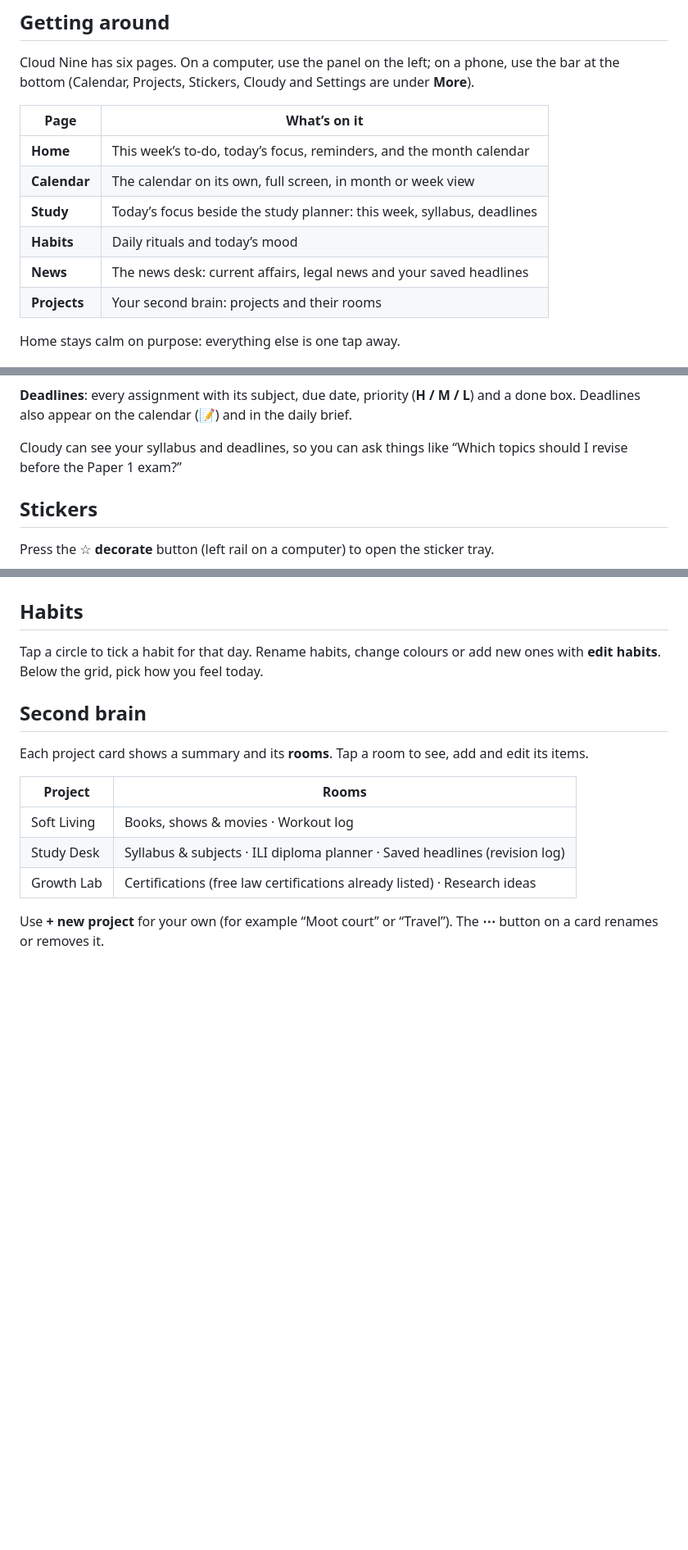
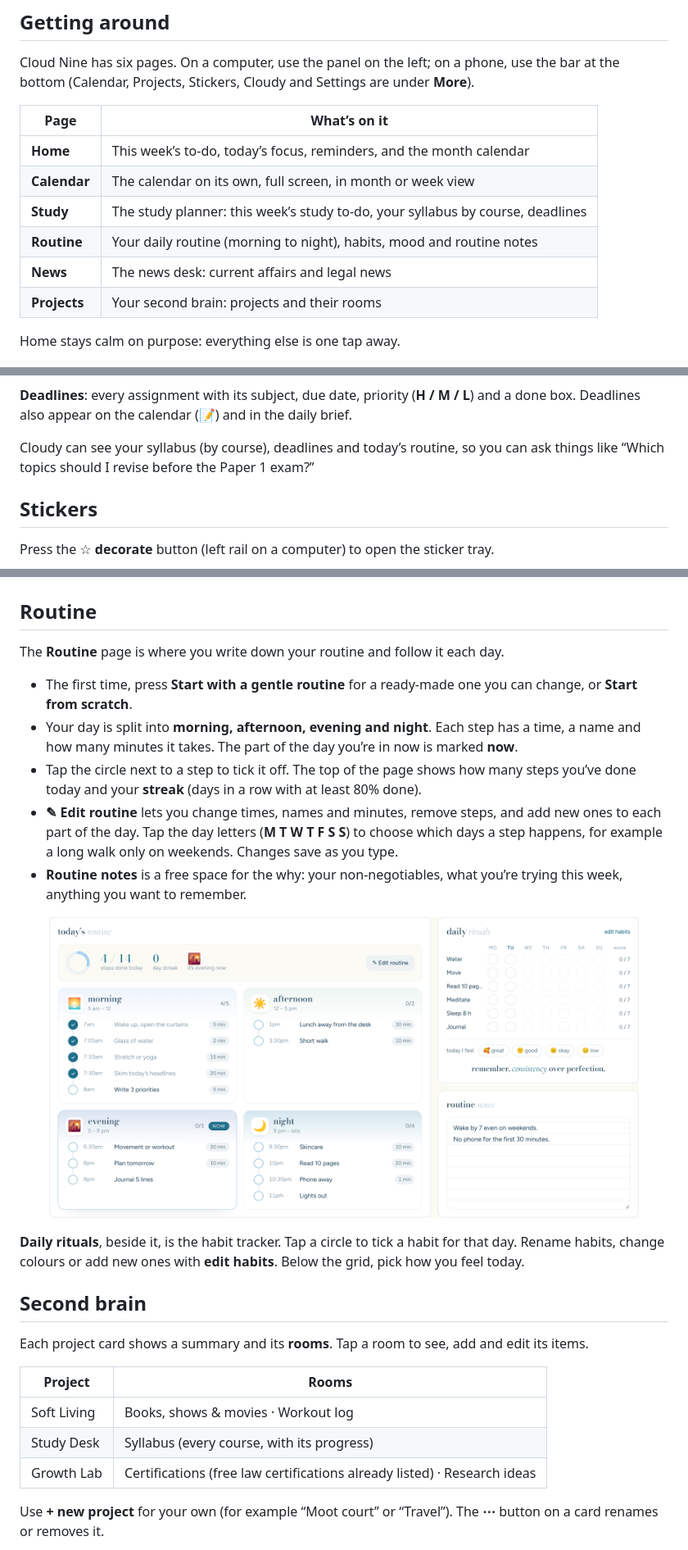
Before and after one commit to SriKumar2/LifeStyle-Planner, a Markdown page: docs/USING.md, 3 parts joined by grey strips. Shown at 82% size. Drawn GitHub-style; pictures changed too: docs/images/routine.png (added); blank space fills up the shorter version.

```diff
--- a/docs/USING.md
+++ b/docs/USING.md
@@ -8,9 +8,9 @@ Cloud Nine has six pages. On a computer, use the panel on the left; on a phone,
 |---|---|
 | **Home** | This week’s to-do, today’s focus, reminders, and the month calendar |
 | **Calendar** | The calendar on its own, full screen, in month or week view |
-| **Study** | Today’s focus beside the study planner: this week, syllabus, deadlines |
-| **Habits** | Daily rituals and today’s mood |
-| **News** | The news desk: current affairs, legal news and your saved headlines |
+| **Study** | The study planner: this week’s study to-do, your syllabus by course, deadlines |
+| **Routine** | Your daily routine (morning to night), habits, mood and routine notes |
+| **News** | The news desk: current affairs and legal news |
 | **Projects** | Your second brain: projects and their rooms |
 
 Home stays calm on purpose: everything else is one tap away.
@@ -80,7 +87,7 @@ On the **Study** page, beside today’s focus. It has three tabs.
 
 **Deadlines**: every assignment with its subject, due date, priority (**H / M / L**) and a done box. Deadlines also appear on the calendar (📝) and in the daily brief.
 
-Cloudy can see your syllabus and deadlines, so you can ask things like “Which topics should I revise before the Paper 1 exam?”
+Cloudy can see your syllabus (by course), deadlines and today’s routine, so you can ask things like “Which topics should I revise before the Paper 1 exam?”
 
 ## Stickers
 
@@ -99,9 +106,19 @@ Press the ☆ **decorate** button (left rail on a computer) to open the sticker
 
 <p align="center"><img src="images/ink.png" alt="Ink and paper theme" width="720"></p>
 
-## Habits
+## Routine
 
-Tap a circle to tick a habit for that day. Rename habits, change colours or add new ones with **edit habits**. Below the grid, pick how you feel today.
+The **Routine** page is where you write down your routine and follow it each day.
+
+- The first time, press **Start with a gentle routine** for a ready-made one you can change, or **Start from scratch**.
+- Your day is split into **morning, afternoon, evening and night**. Each step has a time, a name and how many minutes it takes. The part of the day you’re in now is marked **now**.
+- Tap the circle next to a step to tick it off. The top of the page shows how many steps you’ve done today and your **streak** (days in a row with at least 80% done).
+- **✎ Edit routine** lets you change times, names and minutes, remove steps, and add new ones to each part of the day. Tap the day letters (**M T W T F S S**) to choose which days a step happens, for example a long walk only on weekends. Changes save as you type.
+- **Routine notes** is a free space for the why: your non-negotiables, what you’re trying this week, anything you want to remember.
+
+<p align="center"><img src="images/routine.png" alt="The routine page" width="720"></p>
+
+**Daily rituals**, beside it, is the habit tracker. Tap a circle to tick a habit for that day. Rename habits, change colours or add new ones with **edit habits**. Below the grid, pick how you feel today.
 
 ## Second brain
 
@@ -110,7 +127,7 @@ Each project card shows a summary and its **rooms**. Tap a room to see, add and
 | Project | Rooms |
 |---|---|
 | Soft Living | Books, shows & movies · Workout log |
-| Study Desk | Syllabus & subjects · ILI diploma planner · Saved headlines (revision log) |
+| Study Desk | Syllabus (every course, with its progress) |
 | Growth Lab | Certifications (free law certifications already listed) · Research ideas |
 
 Use **+ new project** for your own (for example “Moot court” or “Travel”). The **⋯** button on a card renames or removes it.
```
Also changed, not shown: other parts of docs/USING.md (+17 -10 lines), README.md (+6 -5 lines), docs/images/study-week.png, docs/images/syllabus.png, 8 other files.
